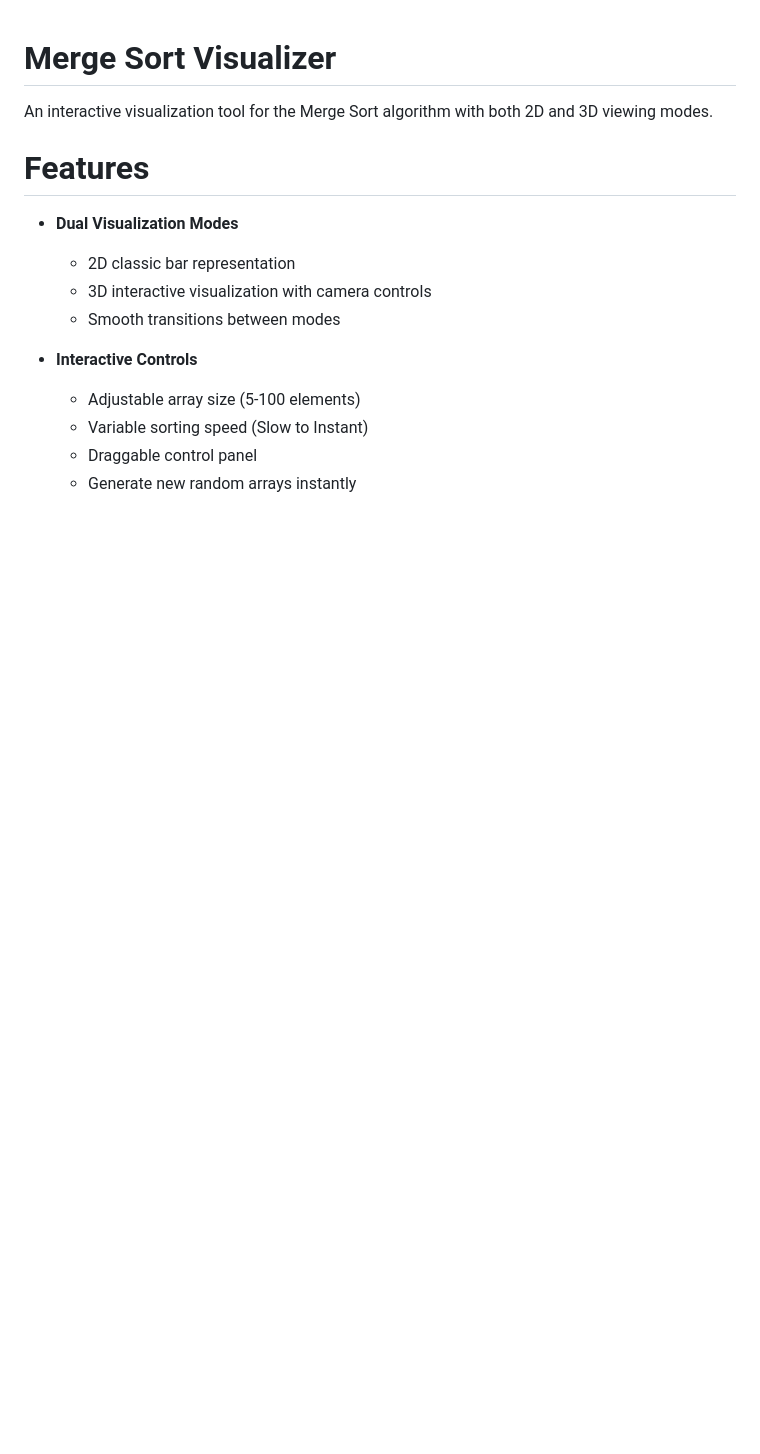
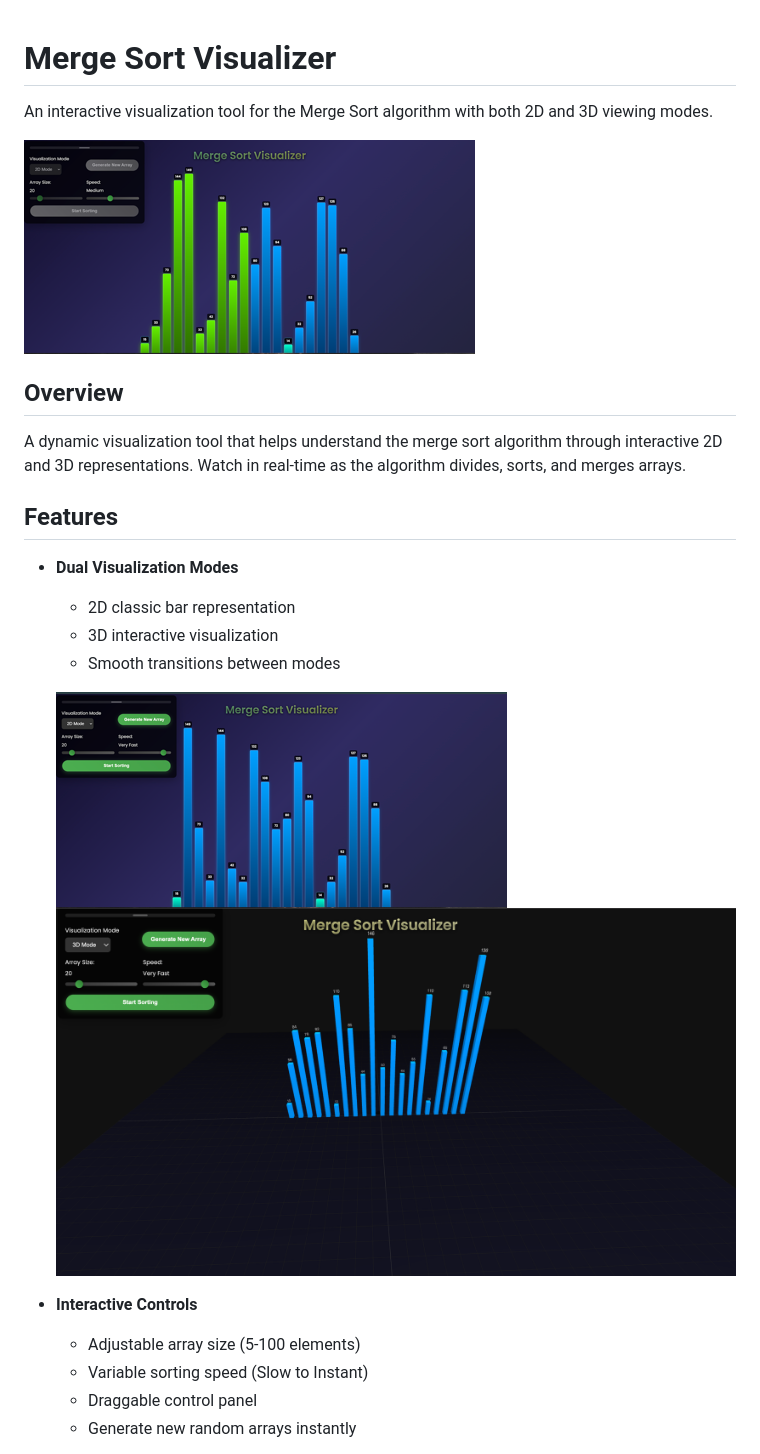
Before and after one commit to SM006/mergesort_visualizer, a Markdown page: README.md, the part around one of its changes. Rendered like a GitHub page; pictures changed too: images/2d.png (added), images/3d.png (added), images/visualizer.png (added); blank space fills up the shorter version.

```diff
--- a/README.md
+++ b/README.md
@@ -2,12 +2,21 @@
 
 An interactive visualization tool for the Merge Sort algorithm with both 2D and 3D viewing modes.
 
-# Features
+![Main Interface](images/visualizer.png)
+
+## Overview
+
+A dynamic visualization tool that helps understand the merge sort algorithm through interactive 2D and 3D representations. Watch in real-time as the algorithm divides, sorts, and merges arrays.
+
+## Features
 
 - **Dual Visualization Modes**
   - 2D classic bar representation
-  - 3D interactive visualization with camera controls
+  - 3D interactive visualization
   - Smooth transitions between modes
+
+  ![2D Mode](images/2d.png)
+  ![3D Mode](images/3d.png)
 
 - **Interactive Controls**
   - Adjustable array size (5-100 elements)
```
Also changed, not shown: other parts of README.md (+60 -2 lines), 1 other file.
